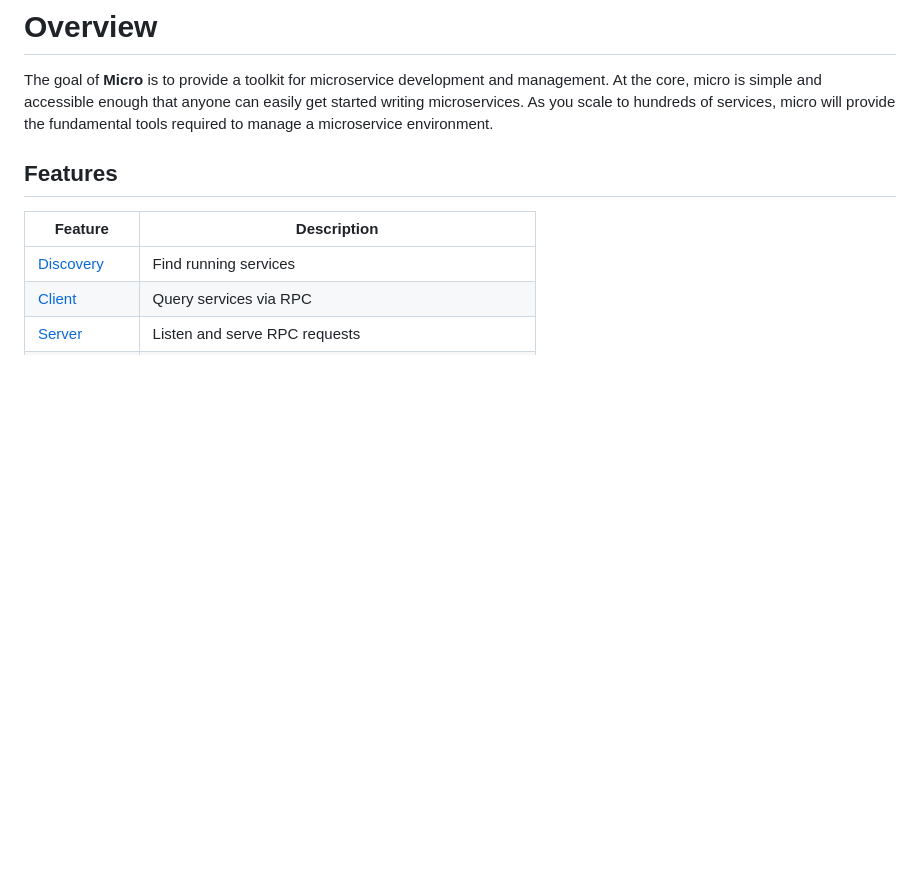
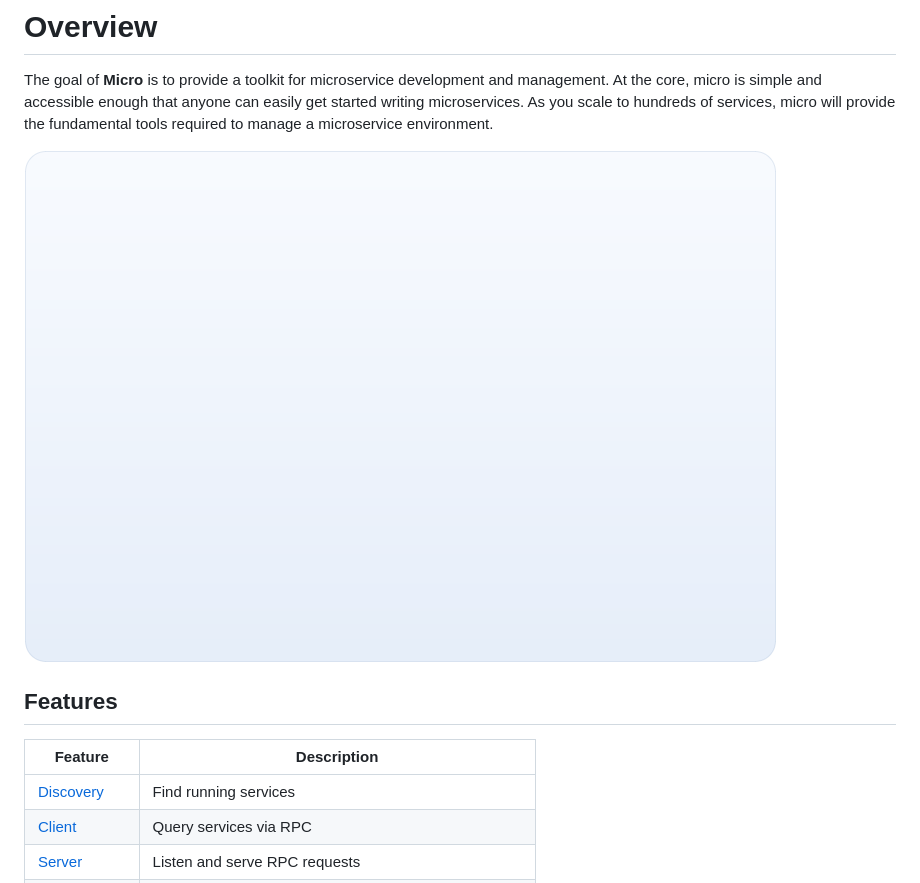
Before and after one commit to micro/micro, a Markdown page: README.md, the part around the change. GitHub-like rendering; pictures changed too: doc/micro.png (added); blank space fills up the shorter version.

Commit message:
add a simple overview

```diff
--- a/README.md
+++ b/README.md
@@ -13,6 +13,8 @@ Checkout the [roadmap](https://github.com/micro/micro/wiki/Roadmap)
 
 # Overview
 The goal of **Micro** is to provide a toolkit for microservice development and management. At the core, micro is simple and accessible enough that anyone can easily get started writing microservices. As you scale to hundreds of services, micro will provide the fundamental tools required to manage a microservice environment.
+
+![Micro](https://github.com/micro/micro/blob/master/doc/micro.png)
 
 ## Features
 
```
